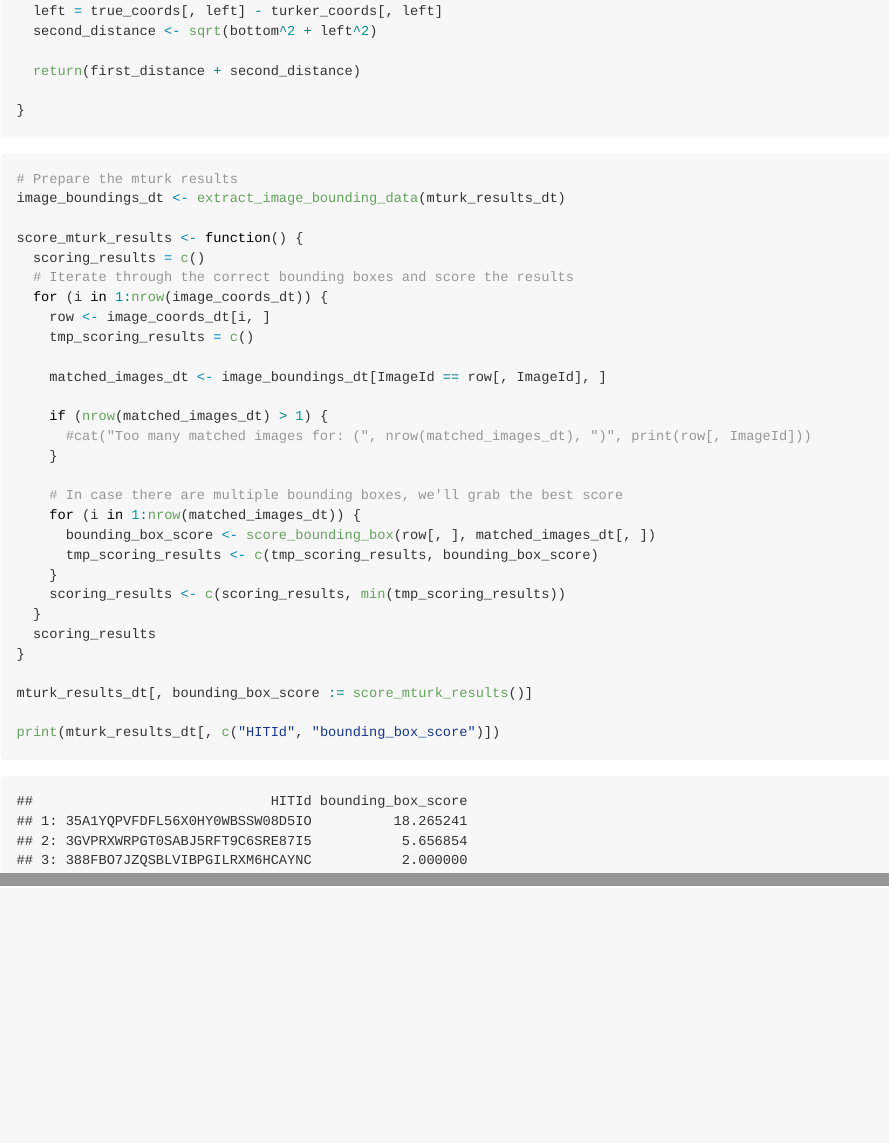
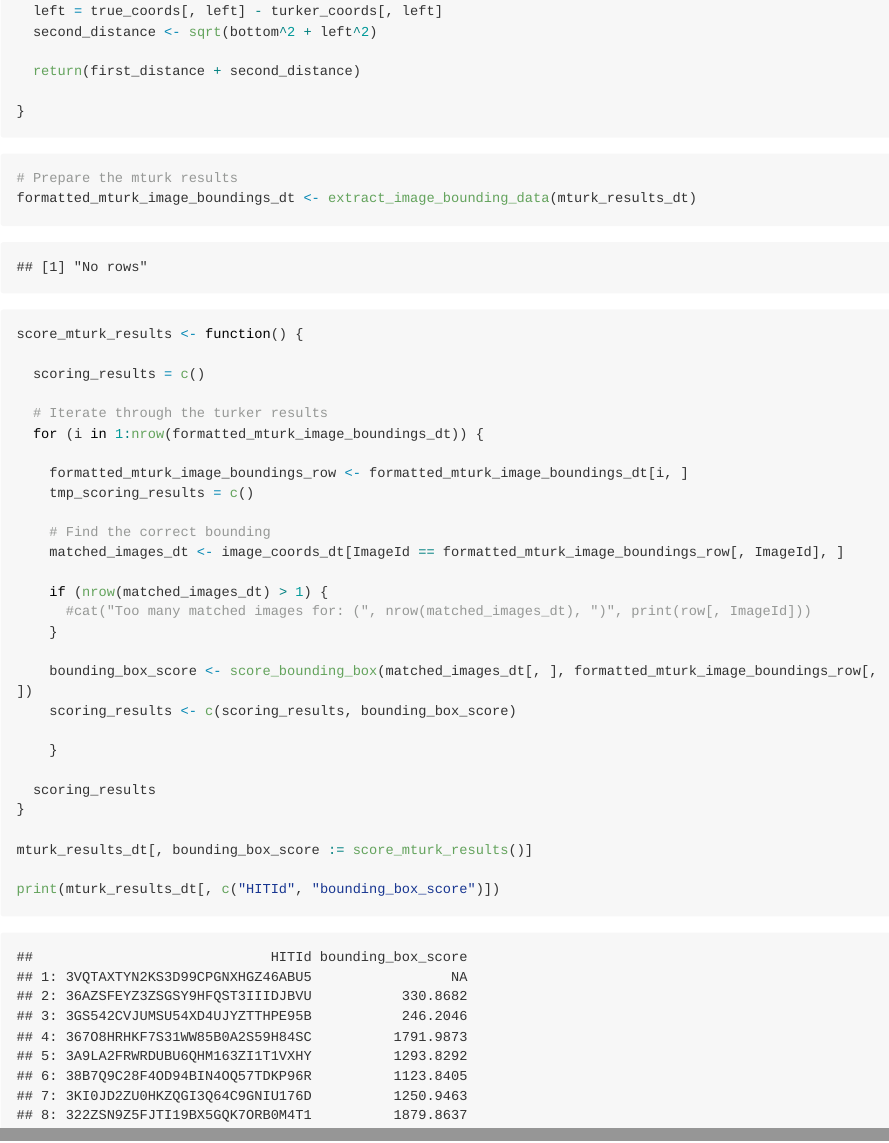
Before and after one commit to kevinhanna/w241-team-mturk, an R Markdown document (scoring/image_bounding_scoring.Rmd): the page in a window 1100 px wide, from 3460 px down before the commit and from 4980 px down after it, so that both start at the same text, and a second part further down, joined at a grey line. The pictures show the output file scoring/image_bounding_scoring.md that the author committed with the source, drawn offline in the style of GitHub; long lines of code are wrapped.

Commit message:
Scoring working using some fake truth values

````diff
--- a/scoring/image_bounding_scoring.Rmd
+++ b/scoring/image_bounding_scoring.Rmd
@@ -6,7 +6,7 @@ output:
 knit: (function(inputFile, encoding) {
   rmarkdown::render(
     inputFile, encoding = encoding,
-    output_format = c('github_document', 'pdf_document'))
+    output_format ='github_document')
     })
 
 ---
@@ -128,36 +134,34 @@ score_bounding_box <- function(true_coords, turker_coords) {
 
 }
 
-
-
-
-
 ```
 
 ```{r}
 # Prepare the mturk results
-image_boundings_dt <- extract_image_bounding_data(mturk_results_dt)
+formatted_mturk_image_boundings_dt <- extract_image_bounding_data(mturk_results_dt)
 
 score_mturk_results <- function() {
+
   scoring_results = c()
-  # Iterate through the correct bounding boxes and score the results
-  for (i in 1:nrow(image_coords_dt)) {
-    row <- image_coords_dt[i, ]
+
+  # Iterate through the turker results
+  for (i in 1:nrow(formatted_mturk_image_boundings_dt)) {
+
+    formatted_mturk_image_boundings_row <- formatted_mturk_image_boundings_dt[i, ]
     tmp_scoring_results = c()
 
-    matched_images_dt <- image_boundings_dt[ImageId == row[, ImageId], ]
+    # Find the correct bounding
+    matched_images_dt <- image_coords_dt[ImageId == formatted_mturk_image_boundings_row[, ImageId], ]
 
     if (nrow(matched_images_dt) > 1) {
       #cat("Too many matched images for: (", nrow(matched_images_dt), ")", print(row[, ImageId]))
     }
 
-    # In case there are multiple bounding boxes, we'll grab the best score
-    for (i in 1:nrow(matched_images_dt)) {
-      bounding_box_score <- score_bounding_box(row[, ], matched_images_dt[, ])
-      tmp_scoring_results <- c(tmp_scoring_results, bounding_box_score)
+    bounding_box_score <- score_bounding_box(matched_images_dt[, ], formatted_mturk_image_boundings_row[, ])
+    scoring_results <- c(scoring_results, bounding_box_score)
+
     }
-    scoring_results <- c(scoring_results, min(tmp_scoring_results))
-  }
+
   scoring_results
 }
 
````
Also changed, not shown: data/image_coords.csv (+9 -4 lines), scoring/image_bounding_scoring.md, scoring/image_bounding_scoring.Rmd (8 more changed lines), 1 other file.
